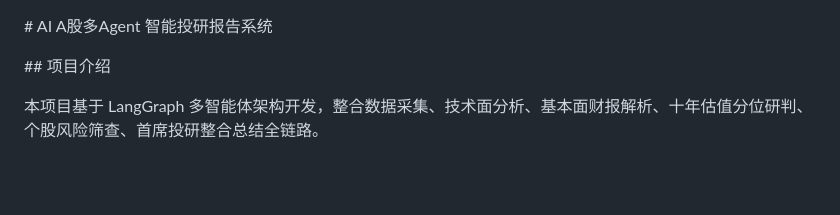
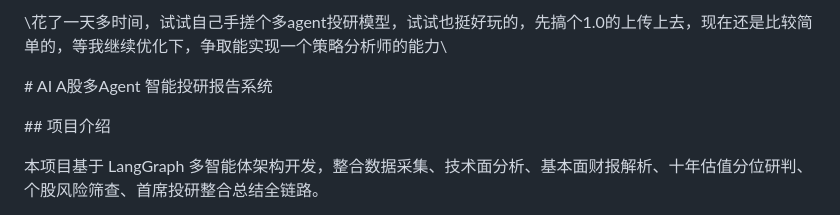
Before and after one commit to WZB1320/A-Shares-Research, a Markdown page: README.MD, the part around the change. Drawn GitHub-style; blank space fills up the shorter version.

Commit message:
Update README with project introduction
Added a brief introduction about the multi-agent investment research model.

```diff
--- a/README.MD
+++ b/README.MD
@@ -1,3 +1,5 @@
+\\花了一天多时间，试试自己手搓个多agent投研模型，试试也挺好玩的，先搞个1.0的上传上去，现在还是比较简单的，等我继续优化下，争取能实现一个策略分析师的能力\\
+
 \# AI A股多Agent 智能投研报告系统
 
 
```
